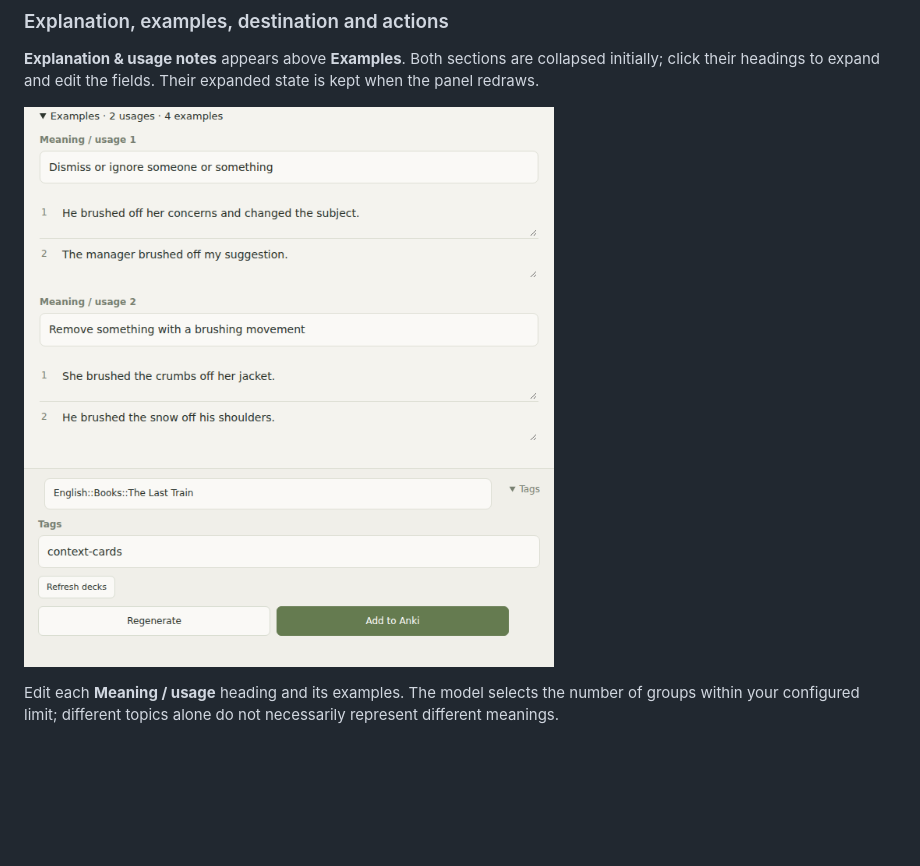
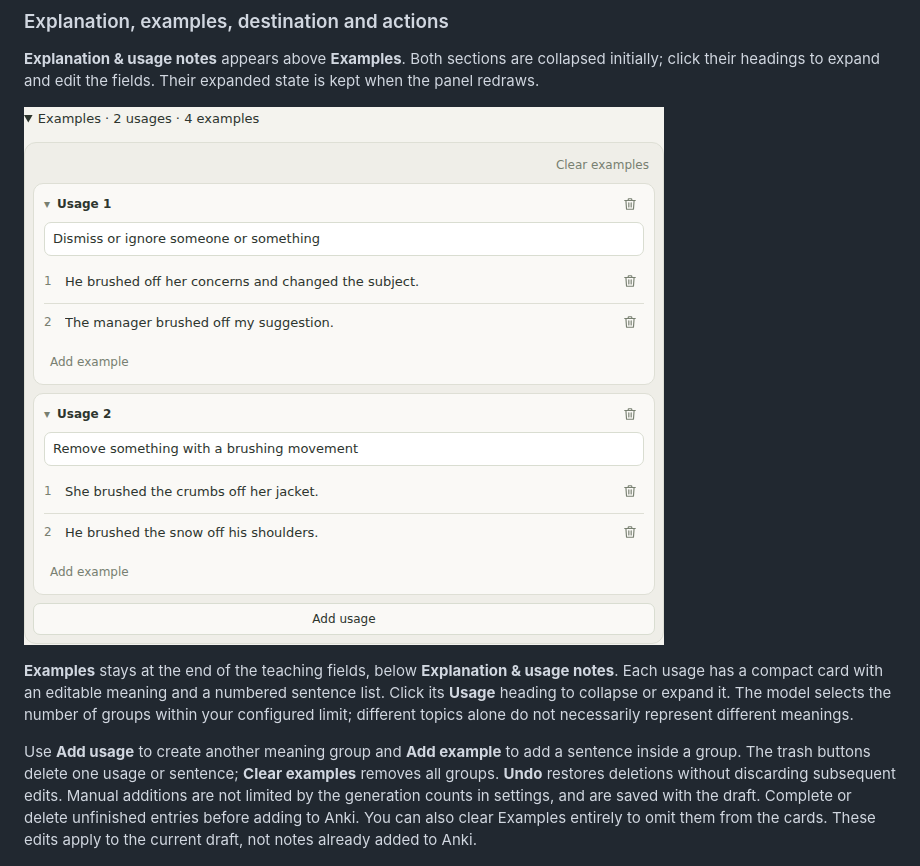
Before and after one commit to dmitriikuleshov/context-cards-obsidian, a Markdown page: docs/SETUP.md, the part around one of its changes. Drawn GitHub-style; pictures changed too: docs/images/examples-deck.png; blank space fills up the shorter version.

Commit message:
feat: add compact editable vocabulary usage lists

```diff
--- a/docs/SETUP.md
+++ b/docs/SETUP.md
@@ -269,5 +269,7 @@ Vocabulary context supports up to **12,000 characters**: choose **Extended · 12
 
-Edit each **Meaning / usage** heading and its examples. The model selects the number of groups within your configured limit; different topics alone do not necessarily represent different meanings.
+**Examples** stays at the end of the teaching fields, below **Explanation & usage notes**. Each usage has a compact card with an editable meaning and a numbered sentence list. Click its **Usage** heading to collapse or expand it. The model selects the number of groups within your configured limit; different topics alone do not necessarily represent different meanings.
+
+Use **Add usage** to create another meaning group and **Add example** to add a sentence inside a group. The trash buttons delete one usage or sentence; **Clear examples** removes all groups. **Undo** restores deletions without discarding subsequent edits. Manual additions are not limited by the generation counts in settings, and are saved with the draft. Complete or delete unfinished entries before adding to Anki. You can also clear Examples entirely to omit them from the cards. These edits apply to the current draft, not notes already added to Anki.
 
 ![Footer destination with Deck and expanded Tags controls](images/destination.png)
 
```
Also changed, not shown: other parts of docs/SETUP.md (+1 -1 lines), docs/DEVELOPMENT.md (+2 -1 lines), 10 other files.
